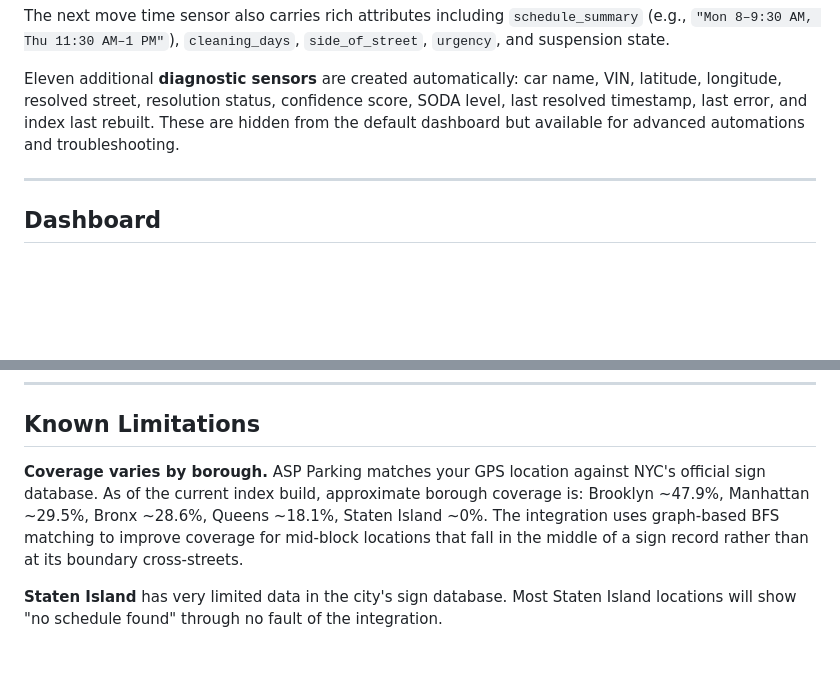
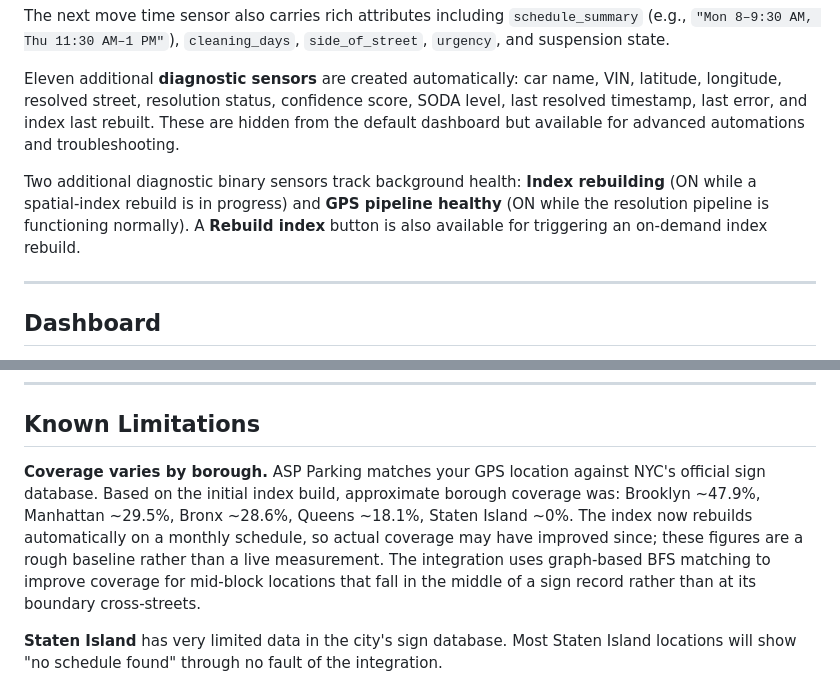
Before and after one commit to Pascal-ZeGerman/GPS2ASP-Resolver, a Markdown page: README.md, 2 parts joined by grey strips. GitHub-like rendering; blank space fills up the shorter version.

```diff
--- a/README.md
+++ b/README.md
@@ -90,6 +90,8 @@ The next move time sensor also carries rich attributes including `schedule_summa
 
 Eleven additional **diagnostic sensors** are created automatically: car name, VIN, latitude, longitude, resolved street, resolution status, confidence score, SODA level, last resolved timestamp, last error, and index last rebuilt. These are hidden from the default dashboard but available for advanced automations and troubleshooting.
 
+Two additional diagnostic binary sensors track background health: **Index rebuilding** (ON while a spatial-index rebuild is in progress) and **GPS pipeline healthy** (ON while the resolution pipeline is functioning normally). A **Rebuild index** button is also available for triggering an on-demand index rebuild.
+
 ---
 
 ## Dashboard
@@ -166,7 +168,7 @@ The "Today" gate now compares the move's local date against Home Assistant's con
 
 ## Known Limitations
 
-**Coverage varies by borough.** ASP Parking matches your GPS location against NYC's official sign database. As of the current index build, approximate borough coverage is: Brooklyn ~47.9%, Manhattan ~29.5%, Bronx ~28.6%, Queens ~18.1%, Staten Island ~0%. The integration uses graph-based BFS matching to improve coverage for mid-block locations that fall in the middle of a sign record rather than at its boundary cross-streets.
+**Coverage varies by borough.** ASP Parking matches your GPS location against NYC's official sign database. Based on the initial index build, approximate borough coverage was: Brooklyn ~47.9%, Manhattan ~29.5%, Bronx ~28.6%, Queens ~18.1%, Staten Island ~0%. The index now rebuilds automatically on a monthly schedule, so actual coverage may have improved since; these figures are a rough baseline rather than a live measurement. The integration uses graph-based BFS matching to improve coverage for mid-block locations that fall in the middle of a sign record rather than at its boundary cross-streets.
 
 **Staten Island** has very limited data in the city's sign database. Most Staten Island locations will show "no schedule found" through no fault of the integration.
 
```
Also changed, not shown: docs/ARCHITECTURE.md (+39 -2 lines).
